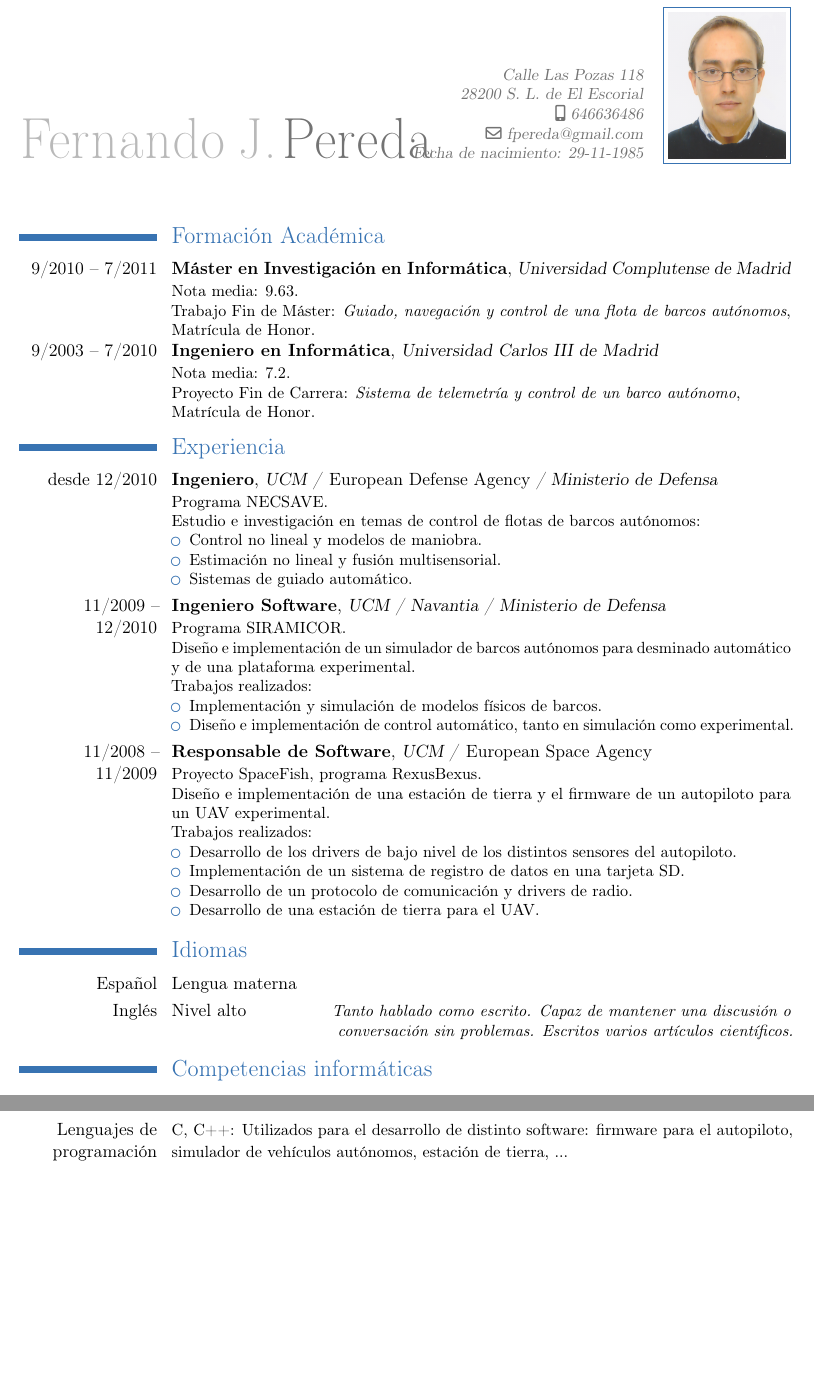
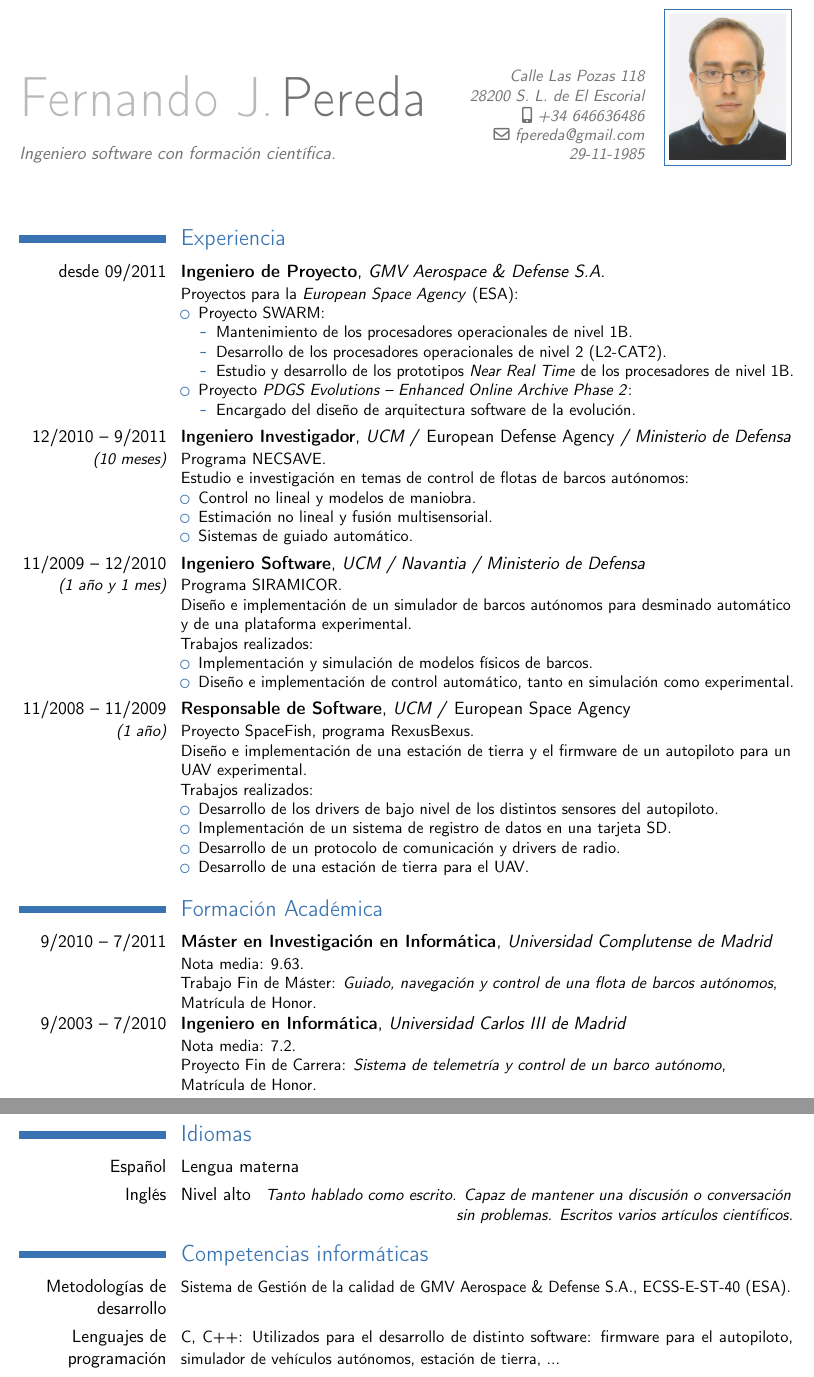
Before and after one commit to fpereda/cv-fernandojpereda, a LaTeX CV (cv-fernandojpereda.tex): two parts of pages 1 and 2 of 2, joined at a grey line, cut so that both start at the same text, the shorter picture padded with empty space. Compiled offline with pdfLaTeX.

Commit message:
Push it a bit forward

```diff
--- a/cv-fernandojpereda.tex
+++ b/cv-fernandojpereda.tex
@@ -7,17 +7,17 @@
 %\AtBeginDocument{\recomputelengths}                     % required when changes are made to page layout lengths
 
 % personal data
-\firstname{Fernando~J.}
+\firstname{Fernando J.}
 \familyname{Pereda}
-%\title{Resumé title (optional)}               % optional, remove the line if not wanted
+\title{\normalsize Ingeniero software con formación científica.} % optional, remove the line if not wanted
 \address{Calle Las Pozas 118}{28200 S. L. de El Escorial}    % optional, remove the line if not wanted
-\mobile{646636486}                    % optional, remove the line if not wanted
+\mobile{+34 646636486}                    % optional, remove the line if not wanted
 %\phone{phone (optional)}                      % optional, remove the line if not wanted
 %\fax{fax (optional)}                          % optional, remove the line if not wanted
 \email{fpereda@gmail.com}                      % optional, remove the line if not wanted
 %\homepage{homepage (optional)}                % optional, remove the line if not wanted
-\extrainfo{Fecha de nacimiento: 29-11-1985} % optional, remove the line if not wanted
-\photo[1in]{fjpCV}
+\extrainfo{29-11-1985} % optional, remove the line if not wanted
+\photo[1in][0.1pt]{fjpCV}
 %\photo[64pt]{picture}                         % '64pt' is the height the picture must be resized to and 'picture' is the name of the picture file; optional, remove the line if not wanted
 %\quote{Some quote (optional)}                 % optional, remove the line if not wanted
 
@@ -34,20 +34,25 @@
 \begin{document}
 \maketitle
 
-\section{Formación Académica}
-\cventry{9/2010 -- 7/2011}{Máster en Investigación en Informática}{Universidad Complutense de Madrid}{}{}{
-	\small
-	Nota media: 9.63. \\
-	Trabajo Fin de Máster: \emph{Guiado, navegación y control de una flota de barcos autónomos}, \\
-	Matrícula de Honor.}
-\cventry{9/2003 -- 7/2010}{Ingeniero en Informática}{Universidad Carlos III de Madrid}{}{}{
-	\small
-	Nota media: 7.2. \\
-	Proyecto Fin de Carrera: \emph{Sistema de telemetría y control de un barco autónomo}, \\
-	Matrícula de Honor.}
+\section{Experiencia}
+\cventry{desde 09/2011}{Ingeniero de Proyecto}{GMV Aerospace \& Defense S.A.}{}{}{
+    Proyectos para la \emph{European Space Agency} (ESA):
+    \begin{itemize}
+        \item Proyecto SWARM:
+            \begin{itemize}
+                \item Mantenimiento de los procesadores operacionales de nivel 1B.
+                \item Desarrollo de los procesadores operacionales de nivel 2 (L2-CAT2).
+                \item Estudio y desarrollo de los prototipos \emph{Near Real Time} de los procesadores de
+                    nivel 1B.
+            \end{itemize}
+        \item Proyecto \emph{PDGS Evolutions -- Enhanced Online Archive Phase 2}:
+            \begin{itemize}
+                \item Encargado del diseño de arquitectura software de la evolución.
+            \end{itemize}
+    \end{itemize}}
 
-\section{Experiencia}
-\cventry{desde 12/2010}{Ingeniero}{UCM / \emph{European Defense Agency} / Ministerio de Defensa}{}{}{
+\cventry{12/2010 -- 9/2011 \\ {\em\small (10 meses)}}
+    {Ingeniero Investigador}{UCM / \emph{European Defense Agency} / Ministerio de Defensa}{}{}{
     Programa NECSAVE.\newline{}%
     Estudio e investigación en temas de control de flotas de barcos autónomos:%
     \begin{itemize}%
@@ -56,18 +61,22 @@ Estudio e investigación en temas de control de flotas de barcos autónomos:%
         \item Sistemas de guiado automático.
     \end{itemize}}
 
-\cventry{11/2009 -- 12/2010}{Ingeniero Software}{UCM / Navantia / Ministerio de Defensa}{}{}{
+\cventry{11/2009 -- 12/2010 \\ {\em\small (1 año y 1 mes)}}
+    {Ingeniero Software}{UCM / Navantia / Ministerio de Defensa}{}{}{
     Programa SIRAMICOR.\newline{}%
-Diseño e implementación de un simulador de barcos autónomos para desminado automático y de una plataforma experimental.\newline{}%
+    Diseño e implementación de un simulador de barcos autónomos para desminado automático y de una
+    plataforma experimental.\newline{}%
     Trabajos realizados:%
     \begin{itemize}%
         \item Implementación y simulación de modelos físicos de barcos.
         \item Diseño e implementación de control automático, tanto en simulación como experimental.
     \end{itemize}}
 
-\cventry{11/2008 -- 11/2009}{Responsable de Software}{UCM / \emph{European Space Agency}}{}{}{
+\cventry{11/2008 -- 11/2009 \\ {\em\small (1 año)}}
+    {Responsable de Software}{UCM / \emph{European Space Agency}}{}{}{
     Proyecto SpaceFish, programa RexusBexus.\newline{}%
-Diseño e implementación de una estación de tierra y el firmware de un autopiloto para un UAV experimental.\newline{}%
+    Diseño e implementación de una estación de tierra y el firmware de un autopiloto para un UAV
+    experimental.\newline{}%
     Trabajos realizados:%
     \begin{itemize}%
         \item Desarrollo de los drivers de bajo nivel de los distintos sensores del autopiloto.
@@ -76,11 +85,26 @@ Trabajos realizados:%
         \item Desarrollo de una estación de tierra para el UAV.
     \end{itemize}}
 
+\section{Formación Académica}
+\cventry{9/2010 -- 7/2011}{Máster en Investigación en Informática}{Universidad Complutense de Madrid}{}{}{
+    \small
+    Nota media: 9.63. \\
+    Trabajo Fin de Máster: \emph{Guiado, navegación y control de una flota de barcos autónomos}, \\
+    Matrícula de Honor.
+}
+\cventry{9/2003 -- 7/2010}{Ingeniero en Informática}{Universidad Carlos III de Madrid}{}{}{
+    \small
+    Nota media: 7.2. \\
+    Proyecto Fin de Carrera: \emph{Sistema de telemetría y control de un barco autónomo}, \\
+    Matrícula de Honor.
+}
+
 \section{Idiomas}
 \cvlanguage{Español}{Lengua materna}{}
 \cvlanguage{Inglés}{Nivel alto}{Tanto hablado como escrito. Capaz de mantener una discusión o conversación sin problemas. Escritos varios artículos científicos.}
 
 \section{Competencias informáticas}
-\cvline{Lenguajes de programación}{\small C, C++: Utilizados para el desarrollo de distinto software: firmware para el autopiloto, simulador de vehículos autónomos, estación de tierra, ...}
-\cvline{Software científico}{\small Matlab: Utilizado para prototipado de algoritmos y para visualización de datos}
-\cvline{Sistemas Operativos}{\small Conocimientos extensos de Unix / Linux. Participado activamente en el desarrollo de una distribución de Linux (http://www.gentoo.org).}
+\cvline{Metodologías de desarrollo}{\small Sistema de Gestión de la calidad de GMV Aerospace \&
+    Defense S.A., ECSS-E-ST-40 (ESA).}
+\cvline{Lenguajes de programación}{\small C, C++: Utilizados para el desarrollo de distinto
+    software: firmware para el autopiloto, simulador de vehículos autónomos, estación de tierra,
```
Also changed, not shown: cv-fernandojpereda.tex (9 more changed lines). Lines whose indentation alone changed are shown as unchanged.
